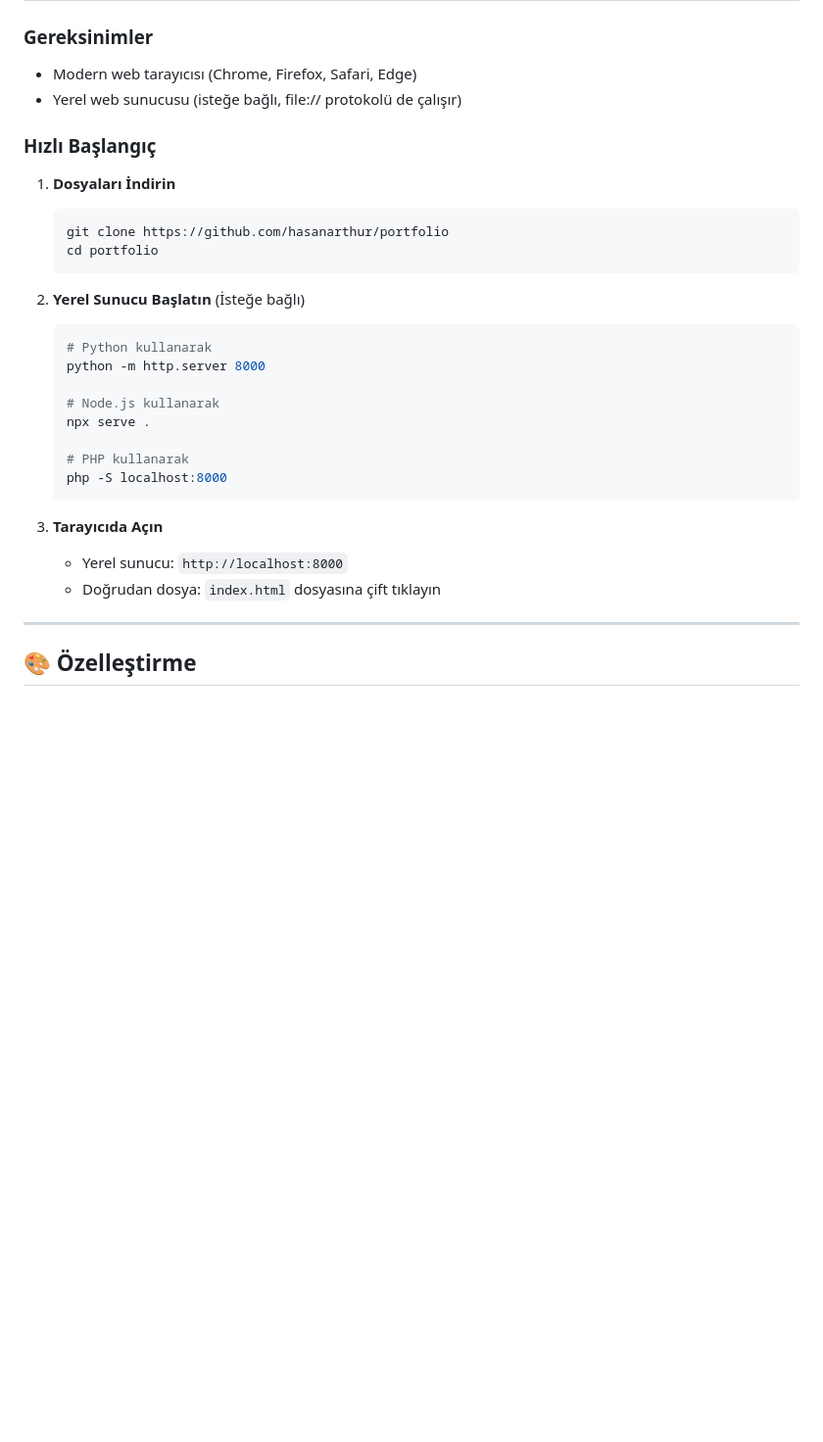
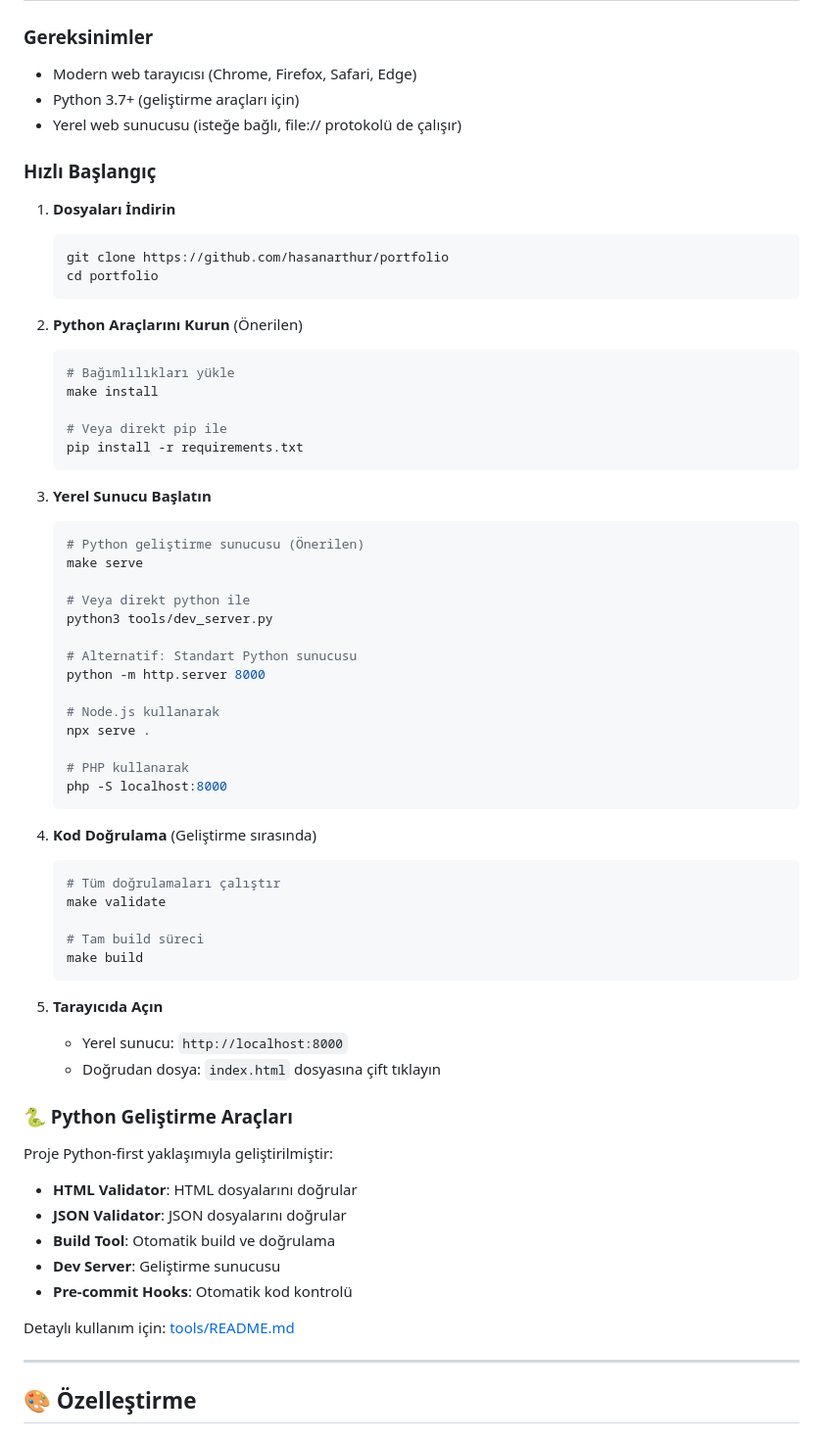
Before and after one commit to Rtur2003/my_music_page, a Markdown page: README.md, the part around the change. Shown at 98% size. Rendered like a GitHub page; blank space fills up the shorter version.

Commit message:
docs: update readme with python tooling instructions

````diff
--- a/README.md
+++ b/README.md
@@ -99,6 +99,7 @@ MyPage/
 
 ### Gereksinimler
 - Modern web tarayıcısı (Chrome, Firefox, Safari, Edge)
+- Python 3.7+ (geliştirme araçları için)
 - Yerel web sunucusu (isteğe bağlı, file:// protokolü de çalışır)
 
 ### Hızlı Başlangıç
@@ -109,9 +110,24 @@ MyPage/
    cd portfolio
    ```
 
-2. **Yerel Sunucu Başlatın** (İsteğe bağlı)
+2. **Python Araçlarını Kurun** (Önerilen)
    ```bash
-   # Python kullanarak
+   # Bağımlılıkları yükle
+   make install
+
+   # Veya direkt pip ile
+   pip install -r requirements.txt
+   ```
+
+3. **Yerel Sunucu Başlatın**
+   ```bash
+   # Python geliştirme sunucusu (Önerilen)
+   make serve
+
+   # Veya direkt python ile
+   python3 tools/dev_server.py
+
+   # Alternatif: Standart Python sunucusu
    python -m http.server 8000
 
    # Node.js kullanarak
@@ -121,9 +137,30 @@ MyPage/
    php -S localhost:8000
    ```
 
-3. **Tarayıcıda Açın**
+4. **Kod Doğrulama** (Geliştirme sırasında)
+   ```bash
+   # Tüm doğrulamaları çalıştır
+   make validate
+
+   # Tam build süreci
+   make build
+   ```
+
+5. **Tarayıcıda Açın**
    - Yerel sunucu: `http://localhost:8000`
    - Doğrudan dosya: `index.html` dosyasına çift tıklayın
+
+### 🐍 Python Geliştirme Araçları
+
+Proje Python-first yaklaşımıyla geliştirilmiştir:
+
+- **HTML Validator**: HTML dosyalarını doğrular
+- **JSON Validator**: JSON dosyalarını doğrular
+- **Build Tool**: Otomatik build ve doğrulama
+- **Dev Server**: Geliştirme sunucusu
+- **Pre-commit Hooks**: Otomatik kod kontrolü
+
+Detaylı kullanım için: [tools/README.md](tools/README.md)
 
 ---
 
````
